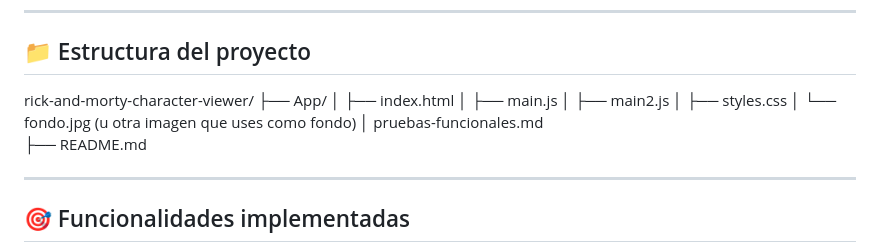
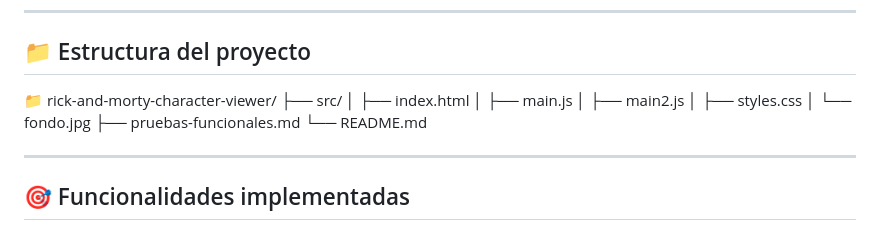
Before and after one commit to MidnightNightmare369/rick-and-morty-character-viewer, a Markdown page: README.md, the part around the change. Rendered like a GitHub page.

```diff
--- a/README.md
+++ b/README.md
@@ -43,15 +43,16 @@ Esto se maneja en el archivo main.js, donde se obtiene la lista de personajes y
 ---
 
 ## 📁 Estructura del proyecto
-rick-and-morty-character-viewer/
-├── App/
+
+📁 rick-and-morty-character-viewer/
+├── src/
 │   ├── index.html
 │   ├── main.js
 │   ├── main2.js
 │   ├── styles.css
-│   └── fondo.jpg (u otra imagen que uses como fondo)
-│ pruebas-funcionales.md
-├── README.md
+│   └── fondo.jpg
+├── pruebas-funcionales.md
+└── README.md
 
 ---
 
```
